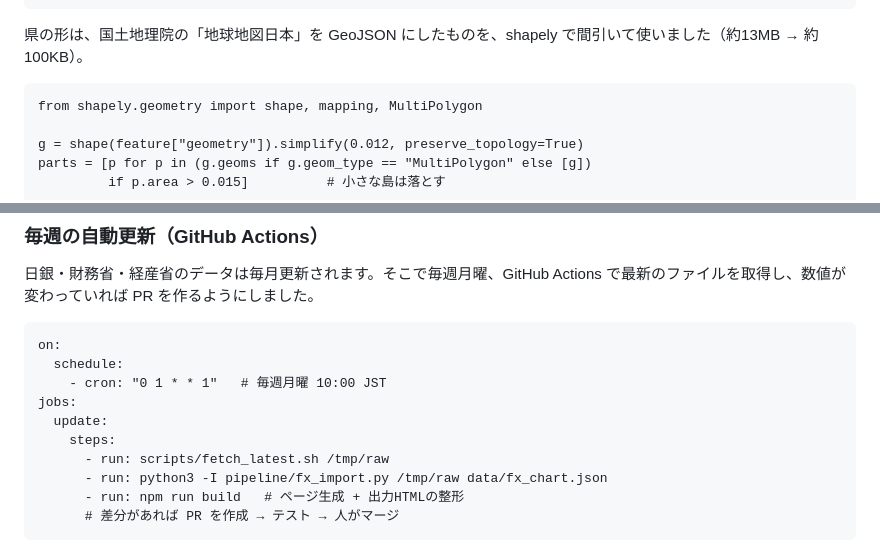
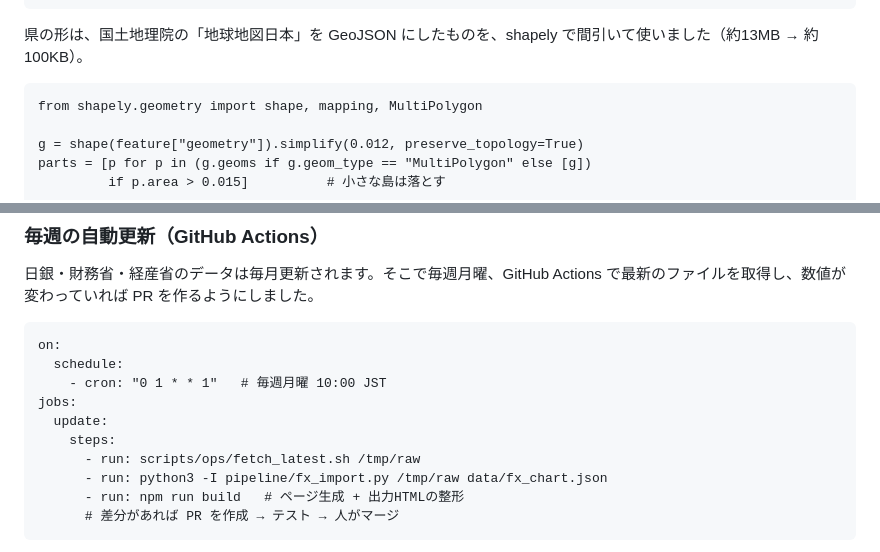
Before and after one commit to Haradasn/keizai-map, a Markdown page: docs/qiita/article.md, 2 parts joined by grey strips. GitHub-like rendering.

Commit message:
Qiita 記事のファイルの場所を新しい構成に合わせる (#80)
Co-Authored-By: Claude Opus 5.5 <noreply@anthropic.com>
Claude-Session: https://claude.ai/code/session_01LjQEtywVAcAdYnRRezMix4

````diff
--- a/docs/qiita/article.md
+++ b/docs/qiita/article.md
@@ -203,7 +203,7 @@ map.on("load", () => {
 
 県の形は、国土地理院の「地球地図日本」を GeoJSON にしたものを、shapely で間引いて使いました（約13MB → 約100KB）。
 
-```python:scripts/build_geo.py（抜粋）
+```python:scripts/build/build_geo.py（抜粋）
 from shapely.geometry import shape, mapping, MultiPolygon
 
 g = shape(feature["geometry"]).simplify(0.012, preserve_topology=True)
@@ -291,7 +291,7 @@ on:
 jobs:
   update:
     steps:
-      - run: scripts/fetch_latest.sh /tmp/raw
+      - run: scripts/ops/fetch_latest.sh /tmp/raw
       - run: python3 -I pipeline/fx_import.py /tmp/raw data/fx_chart.json
       - run: npm run build   # ページ生成 + 出力HTMLの整形
       # 差分があれば PR を作成 → テスト → 人がマージ
````
